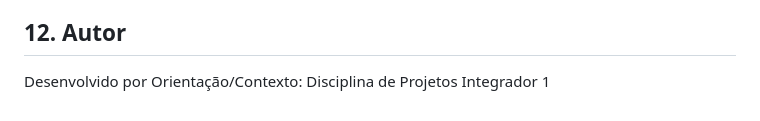
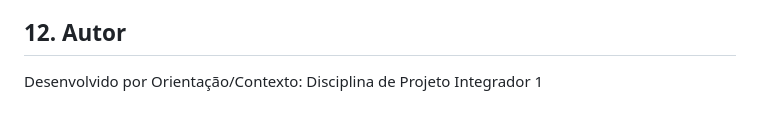
Before and after one commit to dgusfr/PI1_controle_estoque, a Markdown page: README.md, the part around the change. Rendered like a GitHub page.

Commit message:
fix: correct spelling in project context description in README.md

```diff
--- a/README.md
+++ b/README.md
@@ -292,4 +292,4 @@ Este projeto é para fins educacionais, desenvolvido no contexto de uma discipli
 ## 12. Autor
 
 Desenvolvido por
-Orientação/Contexto: Disciplina de Projetos Integrador 1
+Orientação/Contexto: Disciplina de Projeto Integrador 1
```
